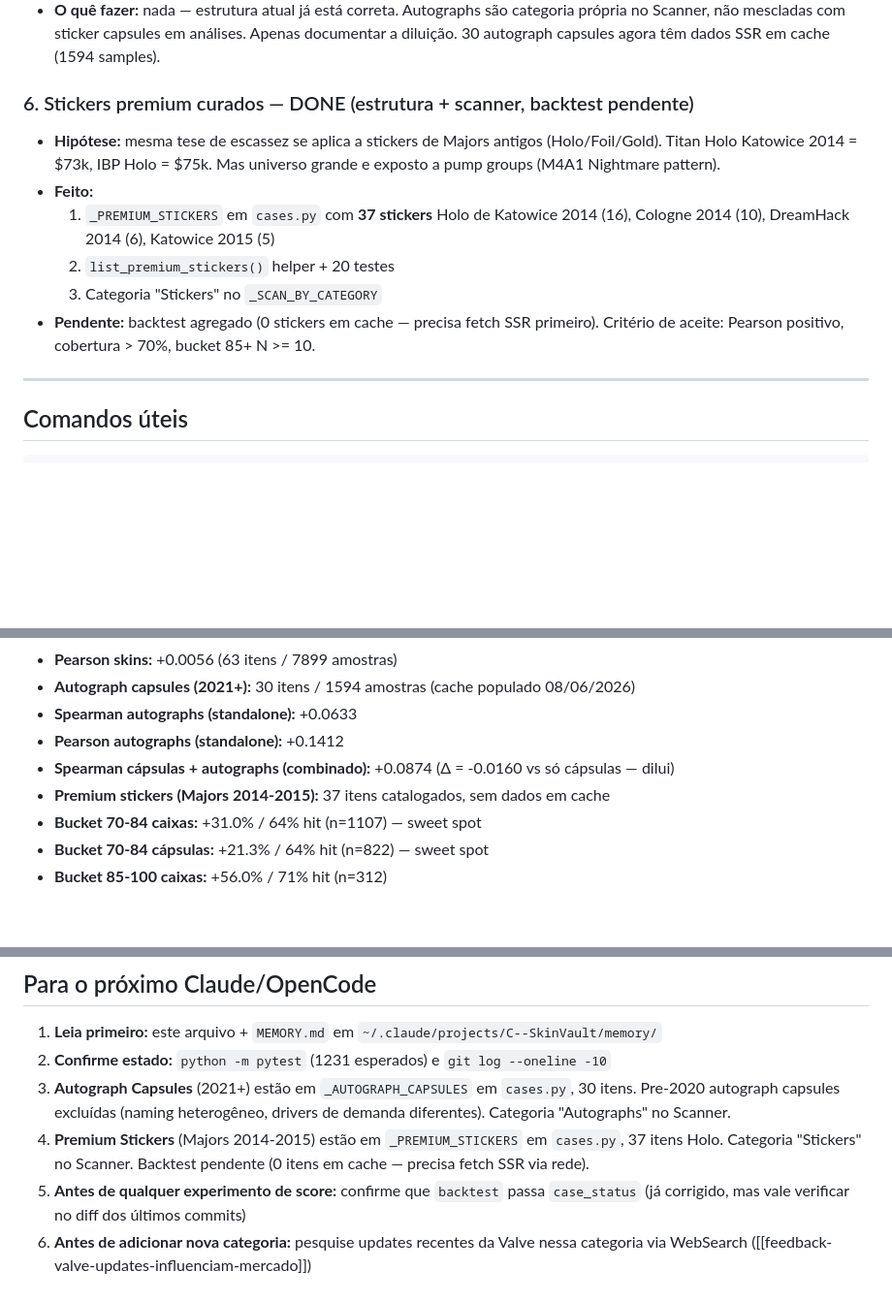
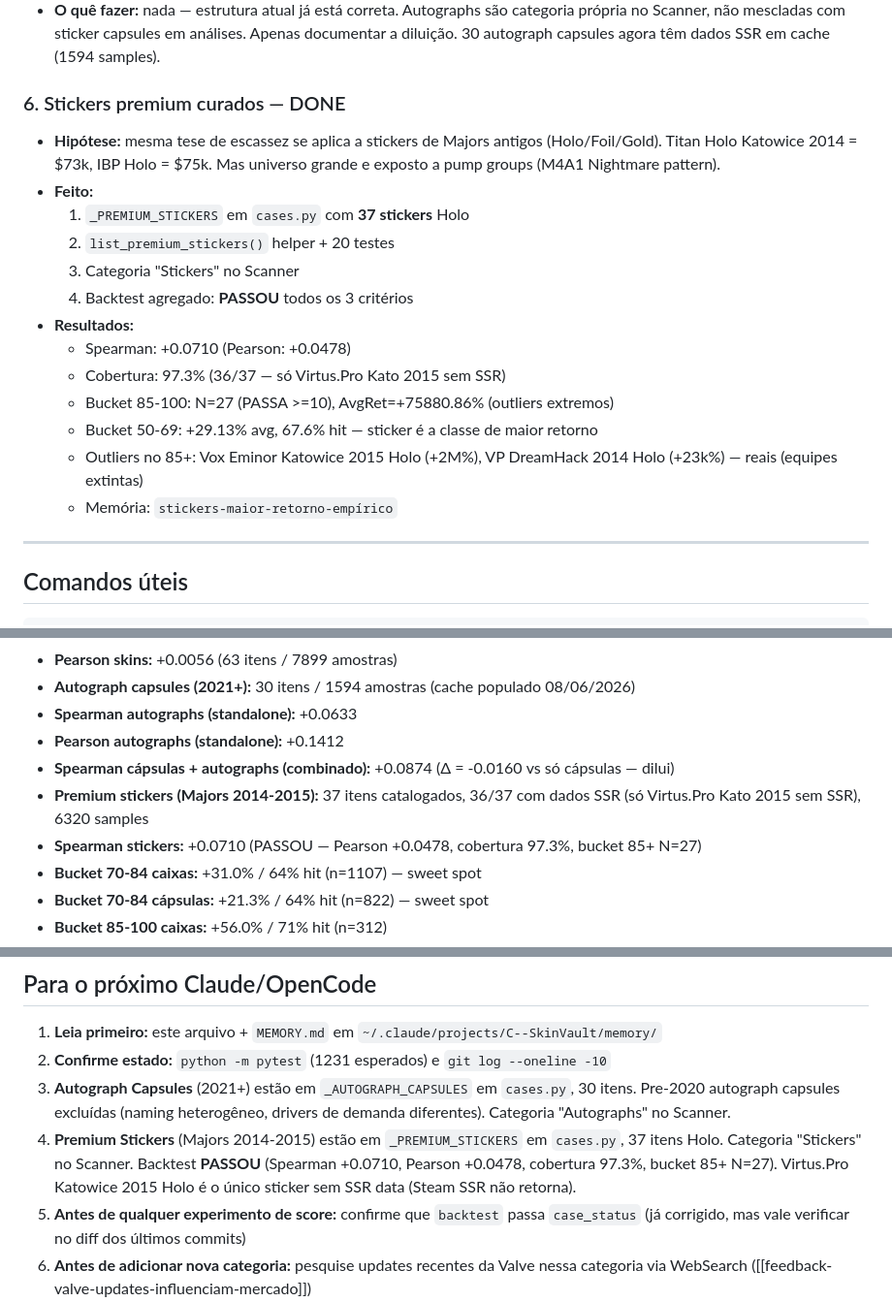
Before and after one commit to pedronokia/galaseca, a Markdown page: HANDOFF.md, 3 parts joined by grey strips. Shown at 97% size. Drawn GitHub-style; blank space fills up the shorter version.

Commit message:
docs: Item #6 — backtest stickers PASSOU nos 3 criterios
Stickers premium (36/37 itens, 6320 samples):
- Spearman: +0.0710
- Pearson:  +0.0478 (PASSOU: > 0)
- Cobertura: 97.3% (PASSOU: > 70%)
- Bucket 85+: N=27 (PASSOU: >= 10)
- Stickers tem maior retorno empirico de todas as classes
   (bucket 50-69: +29.13% avg, 67.6% hit)
- Virtus.Pro Kato 2015 Holo e' o unico sem SSR data
- Outliers Vox Eminor (+2M%) e VP DH (+23k%) sao reais
   (equipes extintas)

Co-Authored-By: Claude

```diff
--- a/HANDOFF.md
+++ b/HANDOFF.md
@@ -259,21 +259,24 @@ pré-requisitos. Ordenadas por valor/custo.
   em análises. Apenas documentar a diluição. 30 autograph capsules
   agora têm dados SSR em cache (1594 samples).
 
-### 6. Stickers premium curados — DONE (estrutura + scanner, backtest pendente)
+### 6. Stickers premium curados — DONE
 
 - **Hipótese:** mesma tese de escassez se aplica a stickers de Majors
   antigos (Holo/Foil/Gold). Titan Holo Katowice 2014 = $73k, IBP Holo
   = $75k. Mas universo grande e exposto a pump groups (M4A1 Nightmare
   pattern).
 - **Feito:**
-  1. `_PREMIUM_STICKERS` em `cases.py` com **37 stickers** Holo de
-     Katowice 2014 (16), Cologne 2014 (10), DreamHack 2014 (6),
-     Katowice 2015 (5)
+  1. `_PREMIUM_STICKERS` em `cases.py` com **37 stickers** Holo
   2. `list_premium_stickers()` helper + 20 testes
-  3. Categoria "Stickers" no `_SCAN_BY_CATEGORY`
-- **Pendente:** backtest agregado (0 stickers em cache — precisa fetch
-  SSR primeiro). Critério de aceite: Pearson positivo, cobertura > 70%,
-  bucket 85+ N >= 10.
+  3. Categoria "Stickers" no Scanner
+  4. Backtest agregado: **PASSOU** todos os 3 critérios
+- **Resultados:**
+  - Spearman: +0.0710 (Pearson: +0.0478)
+  - Cobertura: 97.3% (36/37 — só Virtus.Pro Kato 2015 sem SSR)
+  - Bucket 85-100: N=27 (PASSA >=10), AvgRet=+75880.86% (outliers extremos)
+  - Bucket 50-69: +29.13% avg, 67.6% hit — sticker é a classe de maior retorno
+  - Outliers no 85+: Vox Eminor Katowice 2015 Holo (+2M%), VP DreamHack 2014 Holo (+23k%) — reais (equipes extintas)
+  - Memória: `stickers-maior-retorno-empírico`
 
 ---
 
@@ -325,7 +328,8 @@ for flag in (True, False):
 - **Spearman autographs (standalone):** +0.0633
 - **Pearson autographs (standalone):** +0.1412
 - **Spearman cápsulas + autographs (combinado):** +0.0874 (Δ = -0.0160 vs só cápsulas — dilui)
-- **Premium stickers (Majors 2014-2015):** 37 itens catalogados, sem dados em cache
+- **Premium stickers (Majors 2014-2015):** 37 itens catalogados, 36/37 com dados SSR (só Virtus.Pro Kato 2015 sem SSR), 6320 samples
+- **Spearman stickers:** +0.0710 (PASSOU — Pearson +0.0478, cobertura 97.3%, bucket 85+ N=27)
 - **Bucket 70-84 caixas:** +31.0% / 64% hit (n=1107) — sweet spot
 - **Bucket 70-84 cápsulas:** +21.3% / 64% hit (n=822) — sweet spot
 - **Bucket 85-100 caixas:** +56.0% / 71% hit (n=312)
@@ -344,7 +348,9 @@ for flag in (True, False):
    de demanda diferentes). Categoria "Autographs" no Scanner.
 4. **Premium Stickers** (Majors 2014-2015) estão em `_PREMIUM_STICKERS` em
    `cases.py`, 37 itens Holo. Categoria "Stickers" no Scanner. Backtest
-   pendente (0 itens em cache — precisa fetch SSR via rede).
+   **PASSOU** (Spearman +0.0710, Pearson +0.0478, cobertura 97.3%, bucket 85+ N=27).
+   Virtus.Pro Katowice 2015 Holo é o único sticker sem SSR data (Steam SSR
+   não retorna).
 5. **Antes de qualquer experimento de score:** confirme que `backtest`
     passa `case_status` (já corrigido, mas vale verificar no diff dos
     últimos commits)
```
